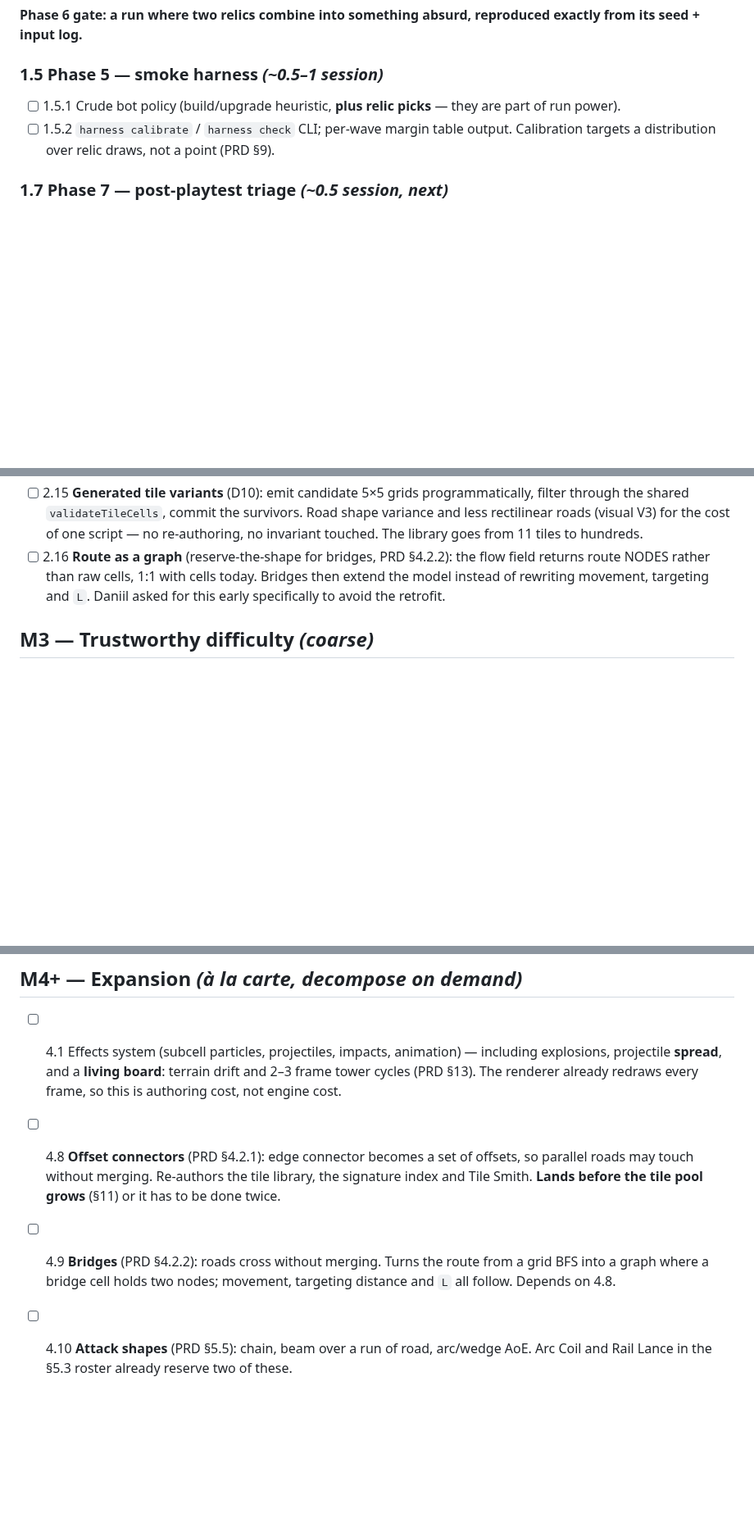
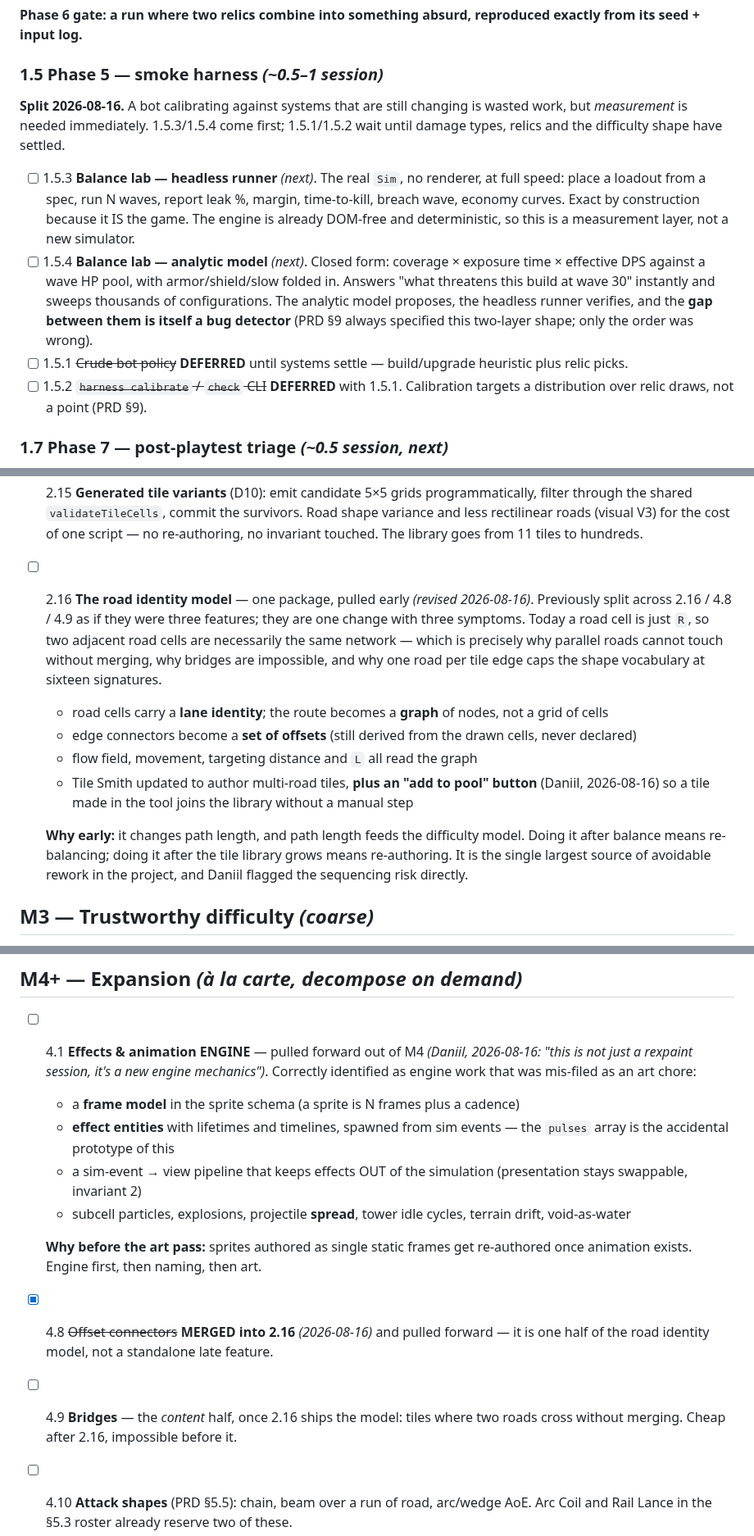
Before and after one commit to Argarot/ascii-defense, a Markdown page: docs/WBS.md, 3 parts joined by grey strips. Shown at 82% size. Rendered like a GitHub page; blank space fills up the shorter version.

```diff
--- a/docs/WBS.md
+++ b/docs/WBS.md
@@ -137,8 +137,14 @@ reproduced exactly from its seed + input log.**
 
 ### 1.5 Phase 5 — smoke harness *(~0.5–1 session)*
 
-- [ ] 1.5.1 Crude bot policy (build/upgrade heuristic, **plus relic picks** — they are part of run power).
-- [ ] 1.5.2 `harness calibrate` / `harness check` CLI; per-wave margin table output. Calibration targets a distribution over relic draws, not a point (PRD §9).
+**Split 2026-08-16.** A bot calibrating against systems that are still changing
+is wasted work, but *measurement* is needed immediately. 1.5.3/1.5.4 come first;
+1.5.1/1.5.2 wait until damage types, relics and the difficulty shape have settled.
+
+- [ ] 1.5.3 **Balance lab — headless runner** *(next)*. The real `Sim`, no renderer, at full speed: place a loadout from a spec, run N waves, report leak %, margin, time-to-kill, breach wave, economy curves. Exact by construction because it IS the game. The engine is already DOM-free and deterministic, so this is a measurement layer, not a new simulator.
+- [ ] 1.5.4 **Balance lab — analytic model** *(next)*. Closed form: coverage × exposure time × effective DPS against a wave HP pool, with armor/shield/slow folded in. Answers "what threatens this build at wave 30" instantly and sweeps thousands of configurations. The analytic model proposes, the headless runner verifies, and the **gap between them is itself a bug detector** (PRD §9 always specified this two-layer shape; only the order was wrong).
+- [ ] 1.5.1 ~~Crude bot policy~~ **DEFERRED** until systems settle — build/upgrade heuristic plus relic picks.
+- [ ] 1.5.2 ~~`harness calibrate` / `check` CLI~~ **DEFERRED** with 1.5.1. Calibration targets a distribution over relic draws, not a point (PRD §9).
 
 ### 1.7 Phase 7 — post-playtest triage *(~0.5 session, next)*
 
@@ -177,7 +183,16 @@ but the question the milestone existed to answer is answered.
 - [ ] 2.13 **UI infrastructure**: scrollable panels, larger illustrated relic cards, hidden-tab behaviour (D7). The modal layer from 1.6.2 is the foundation.
 - [ ] 2.14 **Enemy readouts** (PRD §8): shields as a bracket around the glyph, destroyed separately from the body so any enemy may carry one; health and status effects as marks beside the glyph (braille is a candidate). No tooltips.
 - [ ] 2.15 **Generated tile variants** (D10): emit candidate 5×5 grids programmatically, filter through the shared `validateTileCells`, commit the survivors. Road shape variance and less rectilinear roads (visual V3) for the cost of one script — no re-authoring, no invariant touched. The library goes from 11 tiles to hundreds.
-- [ ] 2.16 **Route as a graph** (reserve-the-shape for bridges, PRD §4.2.2): the flow field returns route NODES rather than raw cells, 1:1 with cells today. Bridges then extend the model instead of rewriting movement, targeting and `L`. Daniil asked for this early specifically to avoid the retrofit.
+- [ ] 2.16 **The road identity model** — one package, pulled early *(revised 2026-08-16)*. Previously split across 2.16 / 4.8 / 4.9 as if they were three features; they are one change with three symptoms. Today a road cell is just `R`, so two adjacent road cells are necessarily the same network — which is precisely why parallel roads cannot touch without merging, why bridges are impossible, and why one road per tile edge caps the shape vocabulary at sixteen signatures.
+  - road cells carry a **lane identity**; the route becomes a **graph** of nodes, not a grid of cells
+  - edge connectors become a **set of offsets** (still derived from the drawn cells, never declared)
+  - flow field, movement, targeting distance and `L` all read the graph
+  - Tile Smith updated to author multi-road tiles, **plus an "add to pool" button** (Daniil, 2026-08-16) so a tile made in the tool joins the library without a manual step
+
+  **Why early:** it changes path length, and path length feeds the difficulty
+  model. Doing it after balance means re-balancing; doing it after the tile
+  library grows means re-authoring. It is the single largest source of avoidable
+  rework in the project, and Daniil flagged the sequencing risk directly.
 
 ## M3 — Trustworthy difficulty *(coarse)*
 
@@ -189,9 +204,16 @@ but the question the milestone existed to answer is answered.
 
 ## M4+ — Expansion *(à la carte, decompose on demand)*
 
-- [ ] 4.1 Effects system (subcell particles, projectiles, impacts, animation) — including explosions, projectile **spread**, and a **living board**: terrain drift and 2–3 frame tower cycles (PRD §13). The renderer already redraws every frame, so this is authoring cost, not engine cost.
-- [ ] 4.8 **Offset connectors** (PRD §4.2.1): edge connector becomes a set of offsets, so parallel roads may touch without merging. Re-authors the tile library, the signature index and Tile Smith. **Lands before the tile pool grows** (§11) or it has to be done twice.
-- [ ] 4.9 **Bridges** (PRD §4.2.2): roads cross without merging. Turns the route from a grid BFS into a graph where a bridge cell holds two nodes; movement, targeting distance and `L` all follow. Depends on 4.8.
+- [ ] 4.1 **Effects & animation ENGINE** — pulled forward out of M4 *(Daniil, 2026-08-16: "this is not just a rexpaint session, it's a new engine mechanics")*. Correctly identified as engine work that was mis-filed as an art chore:
+  - a **frame model** in the sprite schema (a sprite is N frames plus a cadence)
+  - **effect entities** with lifetimes and timelines, spawned from sim events — the `pulses` array is the accidental prototype of this
+  - a sim-event → view pipeline that keeps effects OUT of the simulation (presentation stays swappable, invariant 2)
+  - subcell particles, explosions, projectile **spread**, tower idle cycles, terrain drift, void-as-water
+
+  **Why before the art pass:** sprites authored as single static frames get
+  re-authored once animation exists. Engine first, then naming, then art.
+- [x] 4.8 ~~Offset connectors~~ **MERGED into 2.16** *(2026-08-16)* and pulled forward — it is one half of the road identity model, not a standalone late feature.
+- [ ] 4.9 **Bridges** — the *content* half, once 2.16 ships the model: tiles where two roads cross without merging. Cheap after 2.16, impossible before it.
 - [ ] 4.10 **Attack shapes** (PRD §5.5): chain, beam over a run of road, arc/wedge AoE. Arc Coil and Rail Lance in the §5.3 roster already reserve two of these.
 - [ ] 4.11 **Per-upgrade tower visuals** (PRD §5.2, blocked by D3): each committed choice legible on the tower — a second barrel as a second glyph, background colour for what glyphs cannot say.
 - [ ] 4.12 **Void becomes water** with procedural blending at the terrain border (PRD §13); border cells can never carry road, so the overwrite is always safe.
```
Also changed, not shown: docs/ROADMAP.md (+30 -13 lines).
